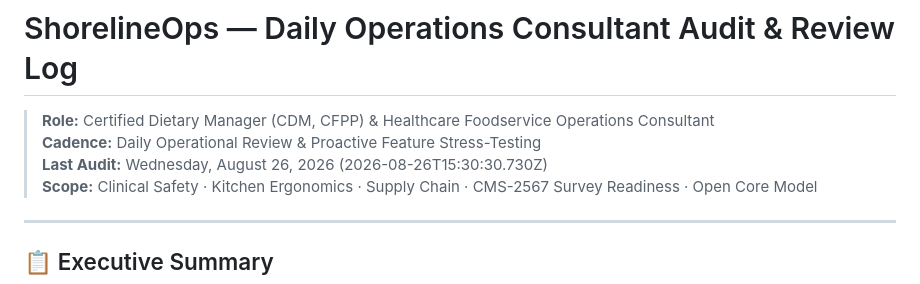
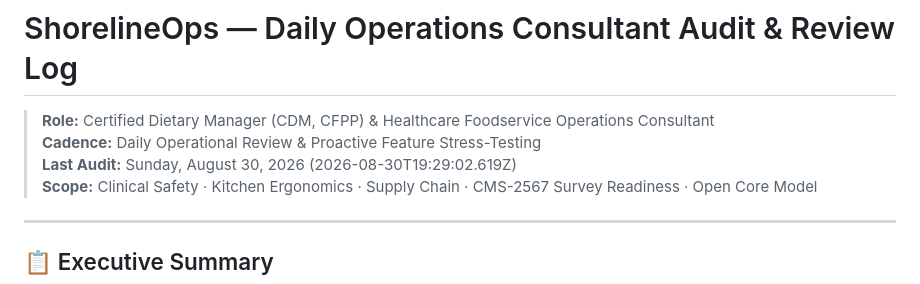
Before and after one commit to ShadowWalkerNC/ShorelineOps, a Markdown page: docs/DAILY_OPERATIONS_AUDIT.md, the part around the change. GitHub-like rendering.

Commit message:
docs(audit): update daily operations consultant audit log for v5.0 finalization

```diff
--- a/docs/DAILY_OPERATIONS_AUDIT.md
+++ b/docs/DAILY_OPERATIONS_AUDIT.md
@@ -2,7 +2,7 @@
 
 > **Role:** Certified Dietary Manager (CDM, CFPP) & Healthcare Foodservice Operations Consultant
 > **Cadence:** Daily Operational Review & Proactive Feature Stress-Testing
-> **Last Audit:** Wednesday, August 26, 2026 (2026-08-26T15:30:30.730Z)
+> **Last Audit:** Sunday, August 30, 2026 (2026-08-30T19:29:02.619Z)
 > **Scope:** Clinical Safety · Kitchen Ergonomics · Supply Chain · CMS-2567 Survey Readiness · Open Core Model
 
 ---
```
